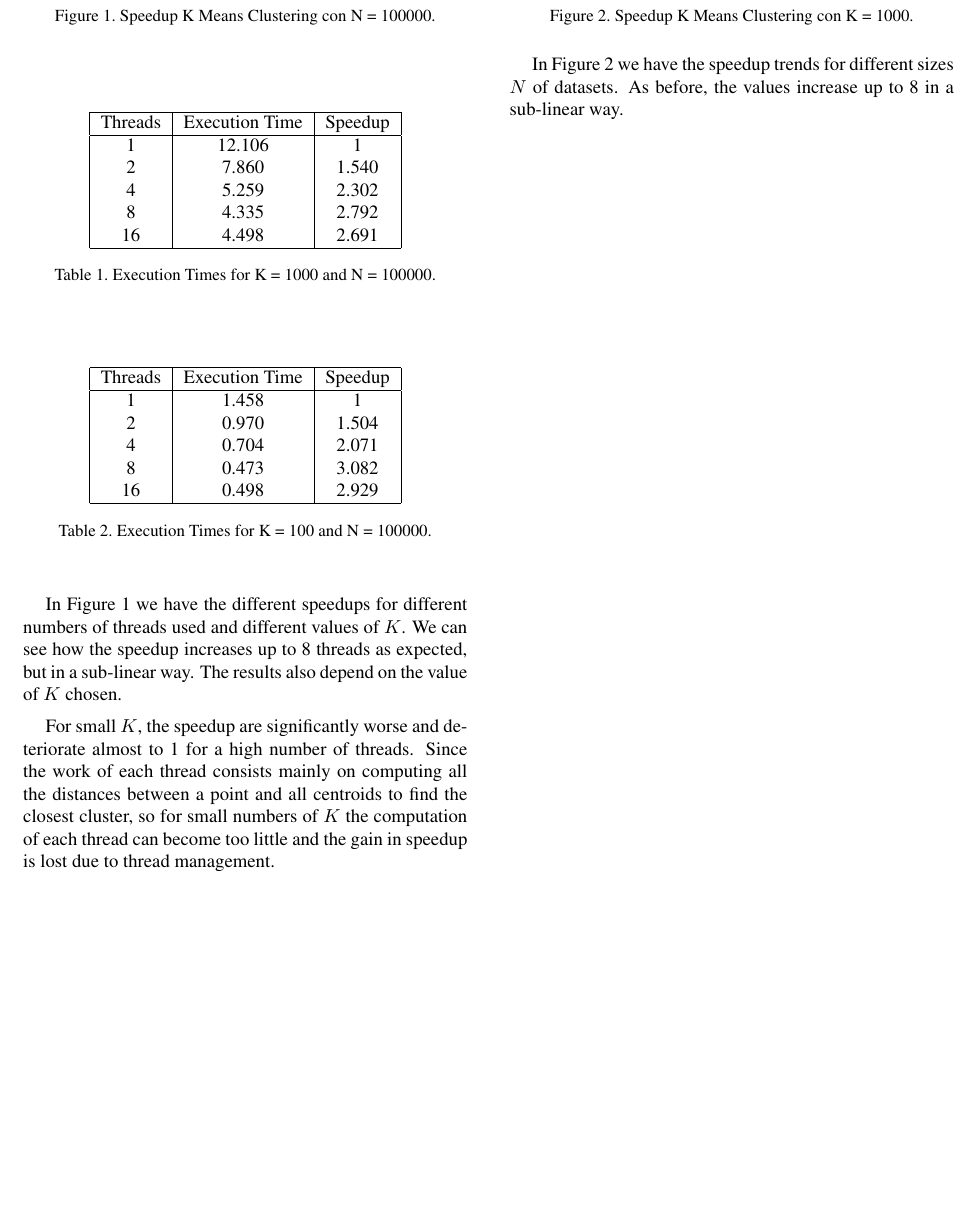
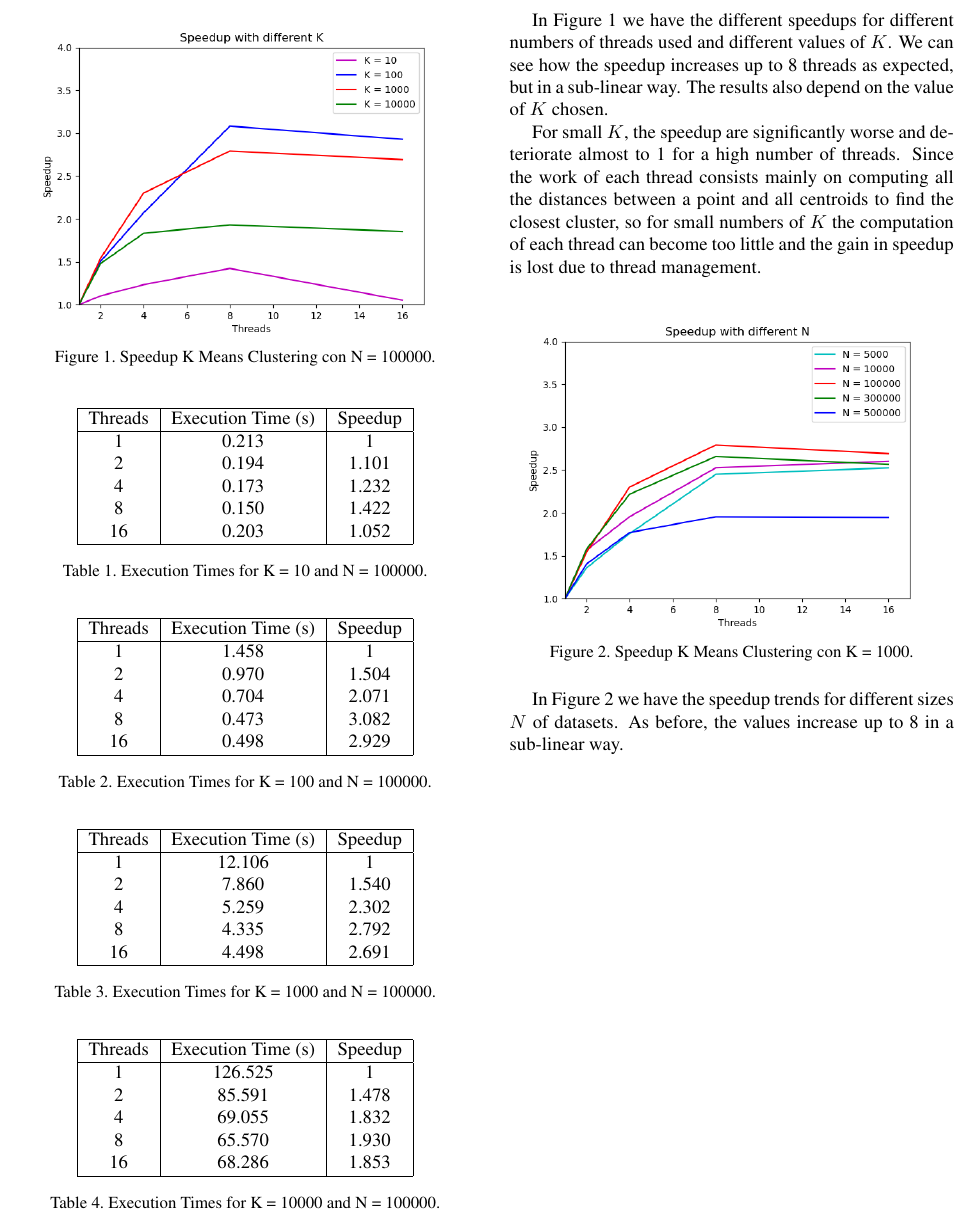
Before and after one commit to BeatricePaoli/KMeansClustering, a LaTeX paper (paper/KMeansClustering.tex): part of page 3 of 3, cut so that both start at the same text, the shorter picture padded with empty space. Compiled offline with pdfLaTeX.

Commit message:
added tables for k

```diff
--- a/paper/KMeansClustering.tex
+++ b/paper/KMeansClustering.tex
@@ -164,22 +164,21 @@ Since the algorithm has the hyperparameter $K$ for the number of clusters, diffe
 	\label{fig:speedup_k}
 \end{figure}
 
-
 \begin{table}[H]
 	\begin{center}
 		\begin{tabular}{|c|c|c|}
 			\hline
-			Threads & Execution Time & Speedup \\
+			Threads & Execution Time (s) & Speedup \\
 			\hline
-			1 & 12.106 & 1 \\
-			2 & 7.860 & 1.540 \\
-			4 & 5.259 & 2.302 \\
-			8 & 4.335 & 2.792 \\
-			16 & 4.498 & 2.691 \\
+			1 & 0.213 & 1 \\
+			2 & 0.194 & 1.101 \\
+			4 & 0.173 & 1.232 \\
+			8 & 0.150 & 1.422 \\
+			16 & 0.203 & 1.052 \\
 			\hline
 		\end{tabular}
 	\end{center}
-	\caption{Execution Times for K = 1000 and N = 100000.}
+	\caption{Execution Times for K = 10 and N = 100000.}
 	\label{tab:speedup_k_n_1}
 \end{table}
 
@@ -187,7 +186,7 @@ Since the algorithm has the hyperparameter $K$ for the number of clusters, diffe
 	\begin{center}
 		\begin{tabular}{|c|c|c|}
 			\hline
-			Threads & Execution Time & Speedup \\
+			Threads & Execution Time (s) & Speedup \\
 			\hline
 			1 & 1.458 & 1 \\
 			2 & 0.970 & 1.504 \\
@@ -199,6 +198,42 @@ Since the algorithm has the hyperparameter $K$ for the number of clusters, diffe
 	\end{center}
 	\caption{Execution Times for K = 100 and N = 100000.}
 	\label{tab:speedup_k_n_2}
+\end{table}
+
+\begin{table}[H]
+	\begin{center}
+		\begin{tabular}{|c|c|c|}
+			\hline
+			Threads & Execution Time (s) & Speedup \\
+			\hline
+			1 & 12.106 & 1 \\
+			2 & 7.860 & 1.540 \\
+			4 & 5.259 & 2.302 \\
+			8 & 4.335 & 2.792 \\
+			16 & 4.498 & 2.691 \\
+			\hline
+		\end{tabular}
+	\end{center}
+	\caption{Execution Times for K = 1000 and N = 100000.}
+	\label{tab:speedup_k_n_3}
+\end{table}
+
+\begin{table}[H]
+	\begin{center}
+		\begin{tabular}{|c|c|c|}
+			\hline
+			Threads & Execution Time (s) & Speedup \\
+			\hline
+			1 & 126.525 & 1 \\
+			2 & 85.591 & 1.478 \\
+			4 & 69.055 & 1.832 \\
+			8 & 65.570 & 1.930 \\
+			16 & 68.286 & 1.853 \\
+			\hline
+		\end{tabular}
+	\end{center}
+	\caption{Execution Times for K = 10000 and N = 100000.}
+	\label{tab:speedup_k_n_4}
 \end{table}
 
 In Figure \ref{fig:speedup_k} we have the different speedups for different numbers of threads used and different values of $K$. We can see how the speedup increases up to 8 threads as expected, but in a sub-linear way.
```
Also changed, not shown: paper/KMeansClustering.pdf, presentation/images/table.png, presentation/images/table2.png, presentation/images/table3.png (added), presentation/images/table4.png (added), 1 other file.
